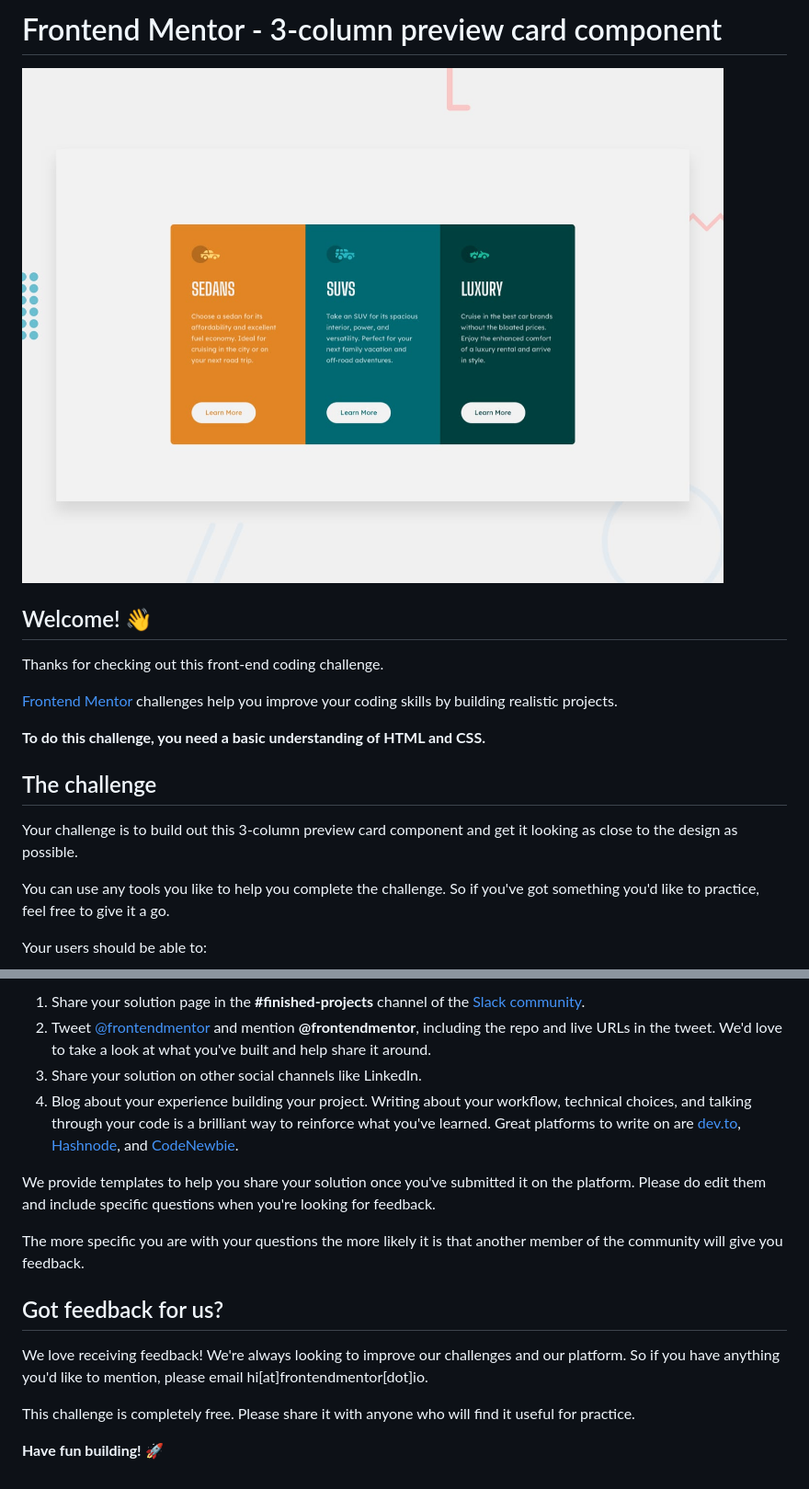
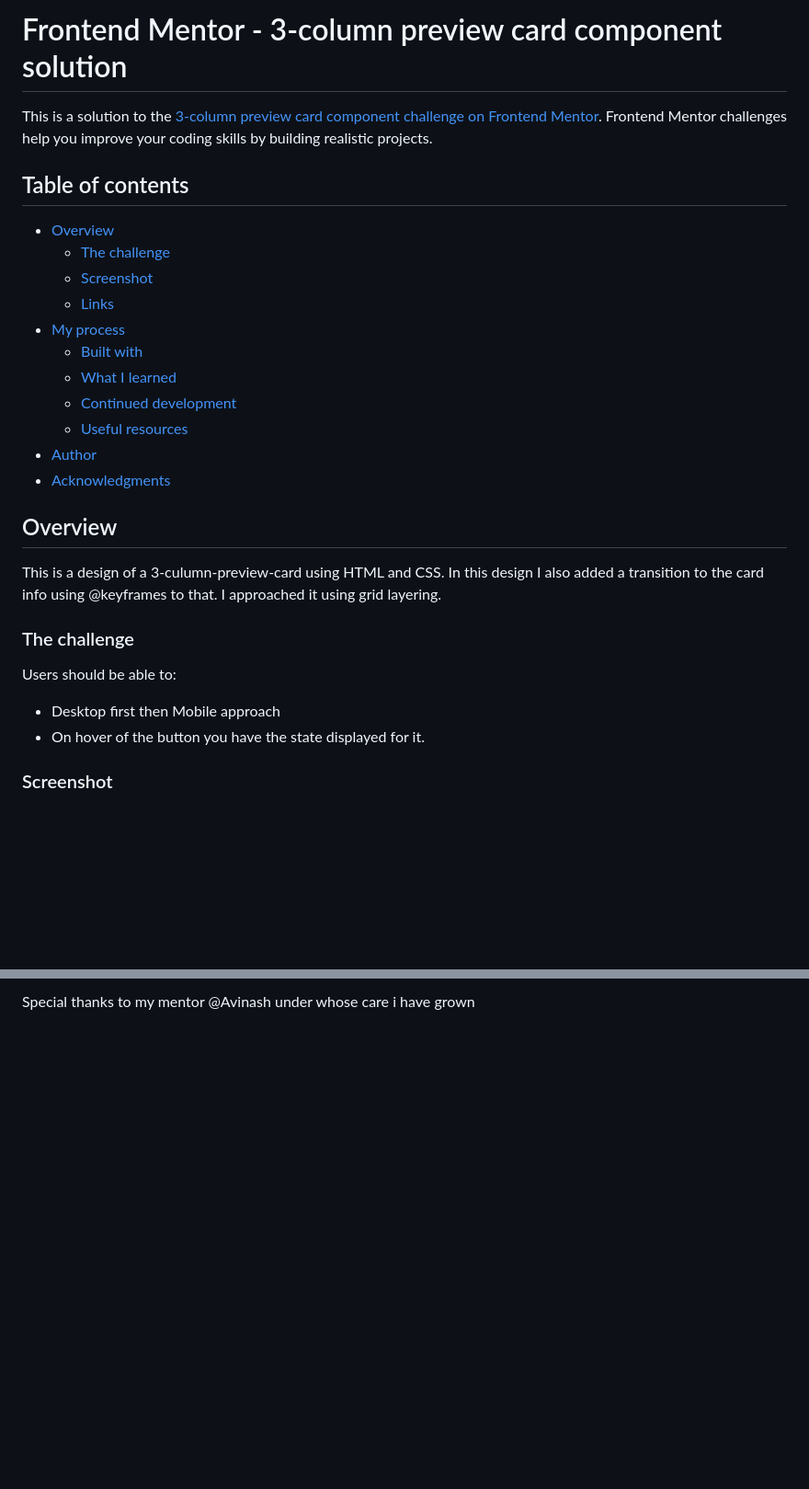
Before and after one commit to winsofttutorials/3-column-preview-card-component-main, a Markdown page: README.md, 2 parts joined by grey strips. Shown: that part at 92% size. Drawn GitHub-style; blank space fills up the shorter version.

```diff
--- a/README.md
+++ b/README.md
@@ -1,20 +1,33 @@
-# Frontend Mentor - 3-column preview card component
+# Frontend Mentor - 3-column preview card component solution
 
-![Design preview for the 3-column preview card component coding challenge](./design/desktop-preview.jpg)
+This is a solution to the [3-column preview card component challenge on Frontend Mentor](https://www.frontendmentor.io/challenges/3column-preview-card-component-pH92eAR2-). Frontend Mentor challenges help you improve your coding skills by building realistic projects.
 
-## Welcome! 👋
+## Table of contents
 
-Thanks for checking out this front-end coding challenge.
+- [Overview](#overview)
+  - [The challenge](#the-challenge)
+  - [Screenshot](#screenshot)
+  - [Links](#links)
+- [My process](#my-process)
+  - [Built with](#built-with)
+  - [What I learned](#what-i-learned)
+  - [Continued development](#continued-development)
+  - [Useful resources](#useful-resources)
+- [Author](#author)
+- [Acknowledgments](#acknowledgments)
 
-[Frontend Mentor](https://www.frontendmentor.io) challenges help you improve your coding skills by building realistic projects.
+## Overview
 
-**To do this challenge, you need a basic understanding of HTML and CSS.**
+This is a design of a 3-culumn-preview-card using HTML and CSS.
+In this design I also added a transition to the card info using @keyframes to that.
+I approached it using grid layering.
 
-## The challenge
+### The challenge
 
-Your challenge is to build out this 3-column preview card component and get it looking as close to the design as possible.
+Users should be able to:
 
-You can use any tools you like to help you complete the challenge. So if you've got something you'd like to practice, feel free to give it a go.
+- Desktop first then Mobile approach
+- On hover of the button you have the state displayed for it.
 
-Your users should be able to:
+### Screenshot
 
@@ -76,17 +107,2 @@ There are multiple places you can share your solution:
 
-1. Share your solution page in the **#finished-projects** channel of the [Slack community](https://www.frontendmentor.io/slack).
-2. Tweet [@frontendmentor](https://twitter.com/frontendmentor) and mention **@frontendmentor**, including the repo and live URLs in the tweet. We'd love to take a look at what you've built and help share it around.
-3. Share your solution on other social channels like LinkedIn.
-4. Blog about your experience building your project. Writing about your workflow, technical choices, and talking through your code is a brilliant way to reinforce what you've learned. Great platforms to write on are [dev.to](https://dev.to/), [Hashnode](https://hashnode.com/), and [CodeNewbie](https://community.codenewbie.org/).
-
-We provide templates to help you share your solution once you've submitted it on the platform. Please do edit them and include specific questions when you're looking for feedback.
-
-The more specific you are with your questions the more likely it is that another member of the community will give you feedback.
-
-## Got feedback for us?
-
-We love receiving feedback! We're always looking to improve our challenges and our platform. So if you have anything you'd like to mention, please email hi[at]frontendmentor[dot]io.
-
-This challenge is completely free. Please share it with anyone who will find it useful for practice.
-
-**Have fun building!** 🚀
+Special thanks to my mentor @Avinash under whose care i have grown
```
Also changed, not shown: other parts of README.md (+50 -32 lines), README-template.md (deleted, +0 -111 lines).
